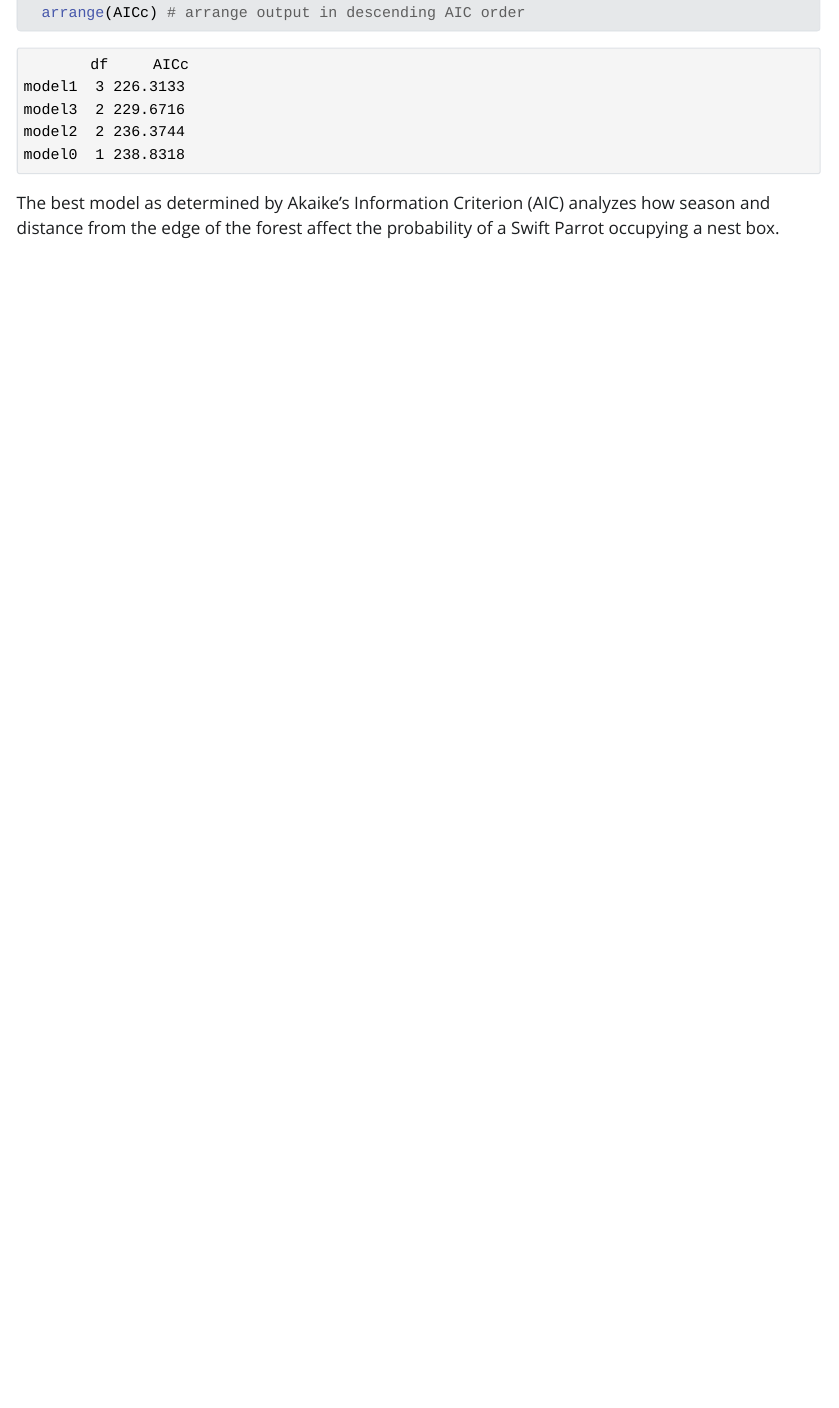
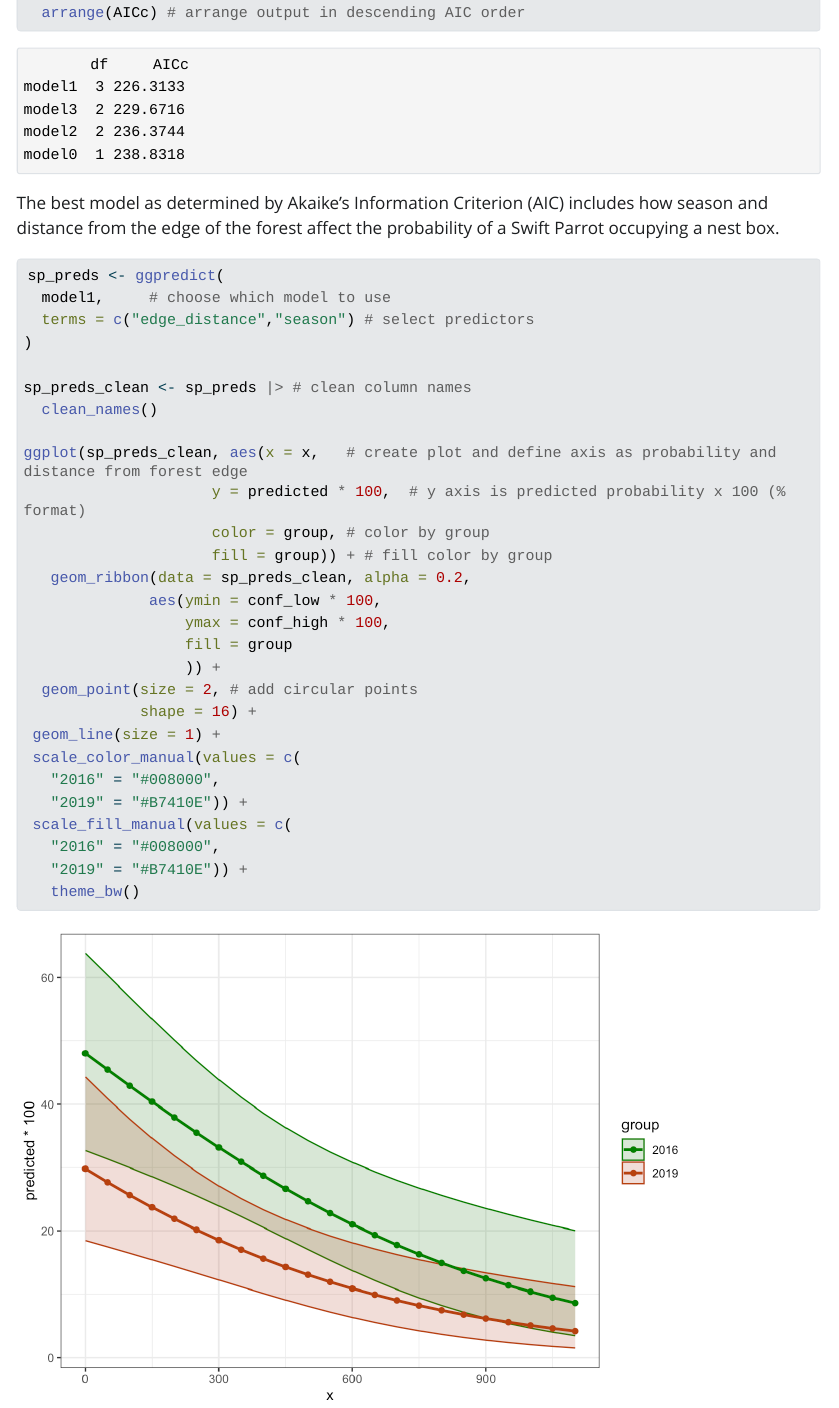
Before and after one commit to werickson13/ENVS-193DS_spring-2025_final, a Quarto document (Code/index.qmd): the page in a window 1100 px wide, from 7460 px down. The pictures show the output file Code/index.html that the author committed with the source, opened offline; Quarto's library style sheets are replaced by a plain one without menus; long lines of code are wrapped.

Commit message:
visualization framework

````diff
--- a/Code/index.qmd
+++ b/Code/index.qmd
@@ -174,4 +174,38 @@ AICc(model1, # best model: edge distance and year
   arrange(AICc) # arrange output in descending AIC order
 ```
 
-The best model as determined by Akaike's Information Criterion (AIC) analyzes how season and distance from the edge of the forest affect the probability of a Swift Parrot occupying a nest box.
+The best model as determined by Akaike's Information Criterion (AIC) includes how season and distance from the edge of the forest affect the probability of a Swift Parrot occupying a nest box.
+
+```{r}
+sp_preds <- ggpredict(
+  model1,     # choose which model to use
+  terms = c("edge_distance","season") # select predictors
+)
+
+sp_preds_clean <- sp_preds |> # clean column names
+  clean_names()
+
+ggplot(sp_preds_clean, aes(x = x,   # create plot and define axis as probability and distance from forest edge
+                     y = predicted * 100,  # y axis is predicted probability x 100 (% format)
+                     color = group, # color by group
+                     fill = group)) + # fill color by group
+   geom_ribbon(data = sp_preds_clean, alpha = 0.2,
+              aes(ymin = conf_low * 100,
+                  ymax = conf_high * 100,
+                  fill = group
+                  )) +
+  geom_point(size = 2, # add circular points
+             shape = 16) +
+ geom_line(size = 1) +
+ scale_color_manual(values = c(
+   "2016" = "#008000",
+   "2019" = "#B7410E")) +
+ scale_fill_manual(values = c(
+   "2016" = "#008000",
+   "2019" = "#B7410E")) +
+   theme_bw()
+
+
+
+
+```
````
Also changed, not shown: Code/index.html, Code/index_files/figure-html/unnamed-chunk-8-1.png (added).
